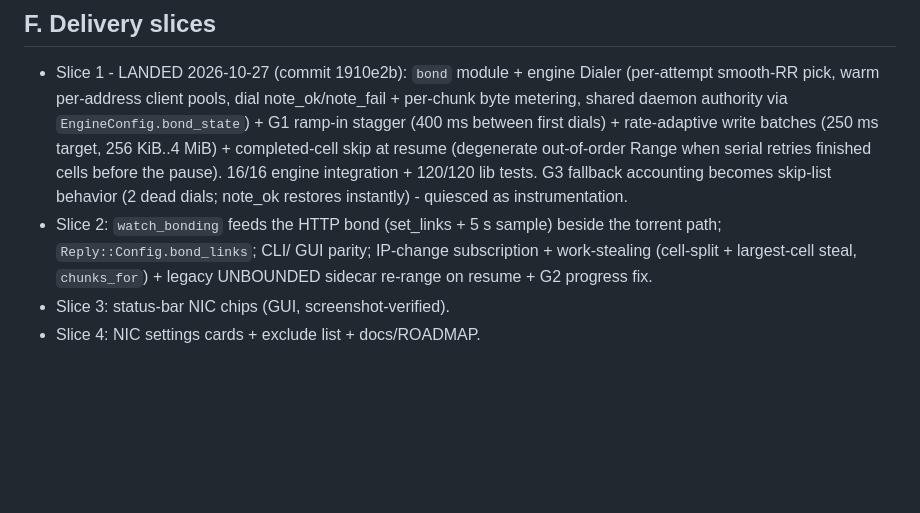
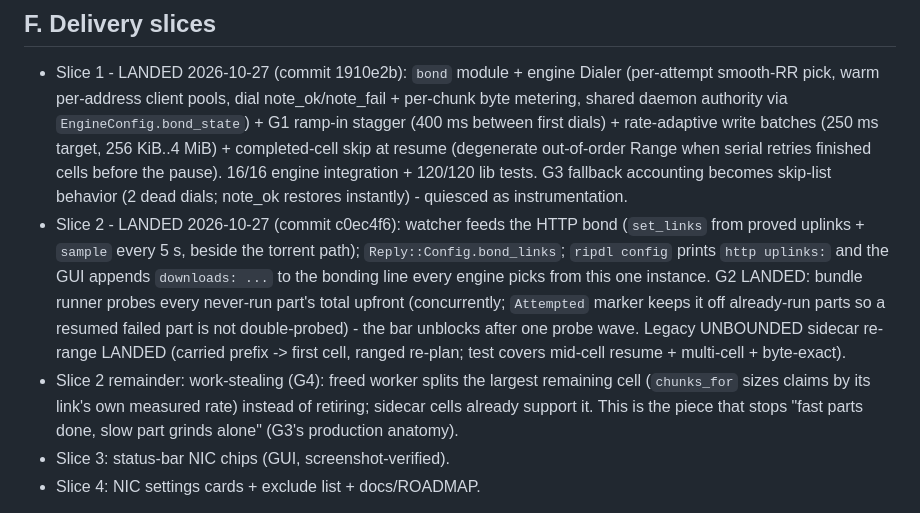
Before and after one commit to ShiniM0d0ri/ripdl, a Markdown page: docs/plan-bond-nics.md, the part around the change. GitHub-like rendering; blank space fills up the shorter version.

Commit message:
plan: record slice 2 landing

```diff
--- a/docs/plan-bond-nics.md
+++ b/docs/plan-bond-nics.md
@@ -165,11 +165,22 @@ state churn. Rules, in priority order:
   before the pause). 16/16 engine integration + 120/120 lib tests.
   G3 fallback accounting becomes skip-list behavior (2 dead dials;
   note_ok restores instantly) - quiesced as instrumentation.
-- Slice 2: `watch_bonding` feeds the HTTP bond (set_links + 5 s
-  sample) beside the torrent path; `Reply::Config.bond_links`; CLI/
-  GUI parity; IP-change subscription + work-stealing
-  (cell-split + largest-cell steal, `chunks_for`) + legacy
-  UNBOUNDED sidecar re-range on resume + G2 progress fix.
+- Slice 2 - LANDED 2026-10-27 (commit c0ec4f6): watcher feeds the HTTP
+  bond (`set_links` from proved uplinks + `sample` every 5 s, beside
+  the torrent path); `Reply::Config.bond_links`; `ripdl config`
+  prints `http uplinks:` and the GUI appends `downloads: ...` to the
+  bonding line every engine picks from this one instance.
+  G2 LANDED: bundle runner probes every never-run part's total
+  upfront (concurrently; `Attempted` marker keeps it off already-run
+  parts so a resumed failed part is not double-probed) - the bar
+  unblocks after one probe wave. Legacy UNBOUNDED sidecar re-range
+  LANDED (carried prefix -> first cell, ranged re-plan; test covers
+  mid-cell resume + multi-cell + byte-exact).
+- Slice 2 remainder: work-stealing (G4): freed worker splits the
+  largest remaining cell (`chunks_for` sizes claims by its link's own
+  measured rate) instead of retiring; sidecar cells already support
+  it. This is the piece that stops "fast parts done, slow part grinds
+  alone" (G3's production anatomy).
 - Slice 3: status-bar NIC chips (GUI, screenshot-verified).
 - Slice 4: NIC settings cards + exclude list + docs/ROADMAP.
 
```
